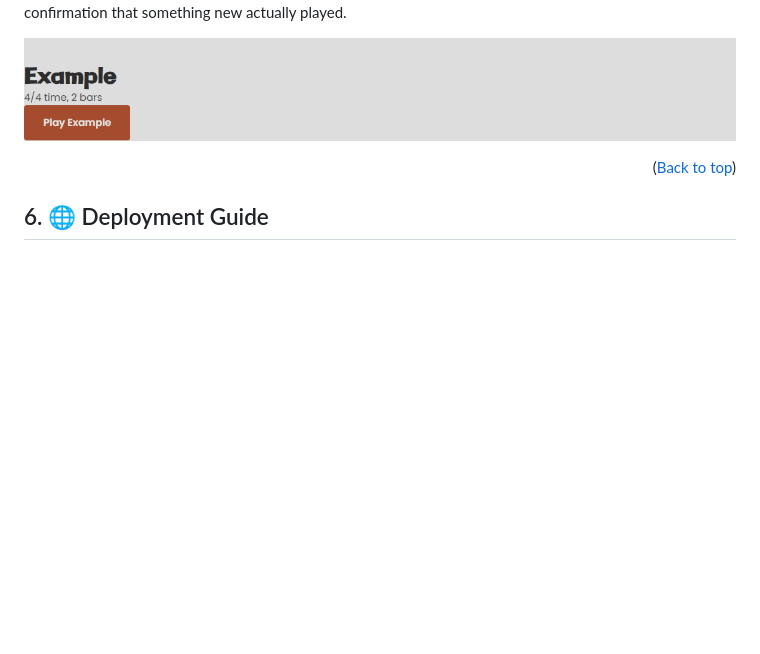
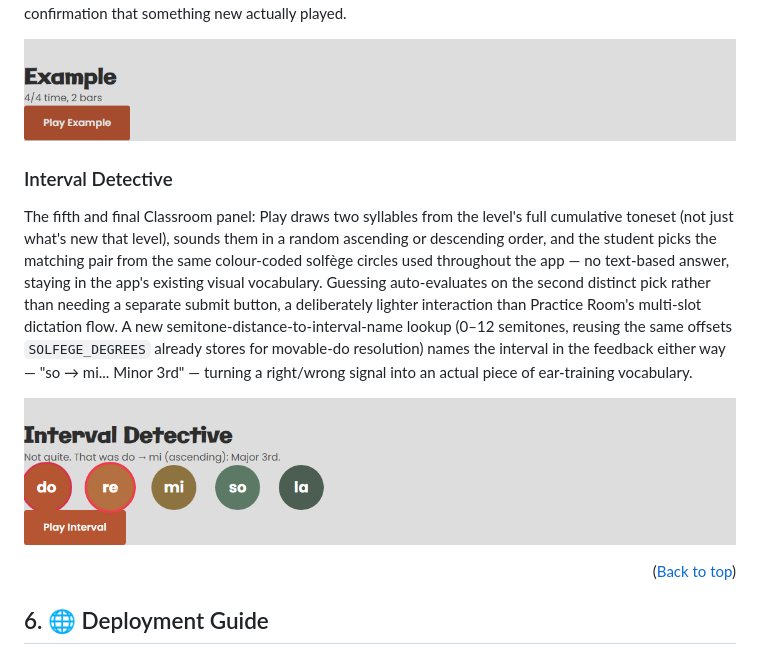
Before and after one commit to StockoL/solfaic, a Markdown page: README.md, the part around the change. Rendered like a GitHub page; pictures changed too: docs/screenshots/v2_interval_detective.png (added); blank space fills up the shorter version.

```diff
--- a/README.md
+++ b/README.md
@@ -368,6 +368,12 @@ A fourth Classroom panel, listen-only: Play generates a fresh phrase from that l
 
 ![Example panel after a click, showing the resolved metre/bar count and the Play button](./docs/screenshots/v2_example_panel.png)
 
+### Interval Detective
+
+The fifth and final Classroom panel: Play draws two syllables from the level's full cumulative toneset (not just what's new that level), sounds them in a random ascending or descending order, and the student picks the matching pair from the same colour-coded solfège circles used throughout the app — no text-based answer, staying in the app's existing visual vocabulary. Guessing auto-evaluates on the second distinct pick rather than needing a separate submit button, a deliberately lighter interaction than Practice Room's multi-slot dictation flow. A new semitone-distance-to-interval-name lookup (0–12 semitones, reusing the same offsets `SOLFEGE_DEGREES` already stores for movable-do resolution) names the interval in the feedback either way — "so → mi... Minor 3rd" — turning a right/wrong signal into an actual piece of ear-training vocabulary.
+
+![Interval Detective after a guess, showing the incorrect-answer ring and the revealed interval name](./docs/screenshots/v2_interval_detective.png)
+
 <p align="right">(<a href="#top">Back to top</a>)</p>
 
 ## 6. <a name="deployment"></a> 🌐 Deployment Guide
```
Also changed, not shown: 3 other files.
